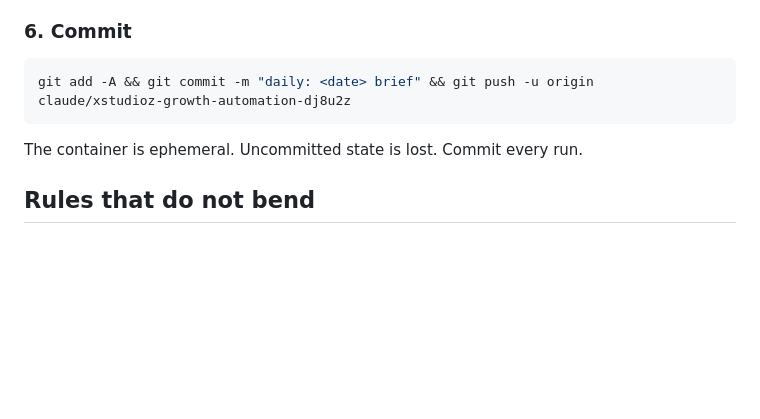
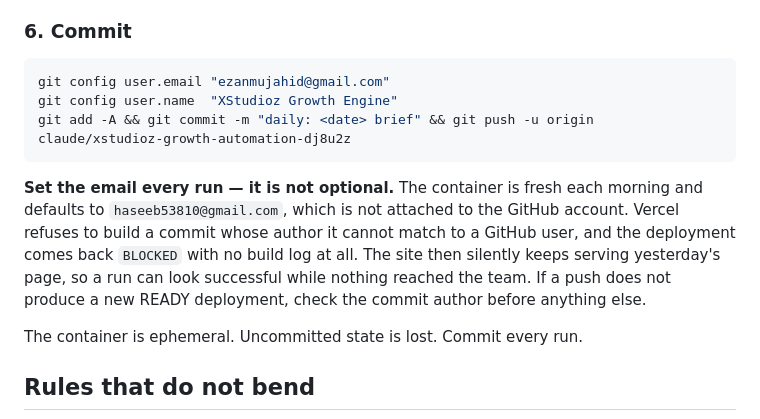
Before and after one commit to ezanbhutta/what-next, a Markdown page: CLAUDE.md, the part around the change. Rendered like a GitHub page; blank space fills up the shorter version.

Commit message:
Commit as the GitHub-linked email so Vercel will build
Every deployment since this morning came back BLOCKED with no build log:
Vercel refuses a commit whose author email it cannot match to a GitHub
account, and the container defaults to haseeb53810@gmail.com, which is not
attached to one. The gated build has therefore been sitting in the branch
while the production domain kept serving the older, ungated page.

Pin the identity in CLAUDE.md step 6 rather than relying on the container,
and say what the failure looks like — a run can otherwise look successful
while nothing reaches the team.

Co-Authored-By: Claude Opus 5 <noreply@anthropic.com>
Claude-Session: https://claude.ai/code/session_01VAjArKDcZ1aCY74sZTiKeW

````diff
--- a/CLAUDE.md
+++ b/CLAUDE.md
@@ -111,8 +111,18 @@ detail is in `reports/latest.md`. Always state:
 ### 6. Commit
 
 ```bash
+git config user.email "ezanmujahid@gmail.com"
+git config user.name  "XStudioz Growth Engine"
 git add -A && git commit -m "daily: <date> brief" && git push -u origin claude/xstudioz-growth-automation-dj8u2z
 ```
+
+**Set the email every run — it is not optional.** The container is fresh each
+morning and defaults to `haseeb53810@gmail.com`, which is not attached to the
+GitHub account. Vercel refuses to build a commit whose author it cannot match to
+a GitHub user, and the deployment comes back `BLOCKED` with no build log at all.
+The site then silently keeps serving yesterday's page, so a run can look
+successful while nothing reached the team. If a push does not produce a new
+READY deployment, check the commit author before anything else.
 
 The container is ephemeral. Uncommitted state is lost. Commit every run.
 
````
